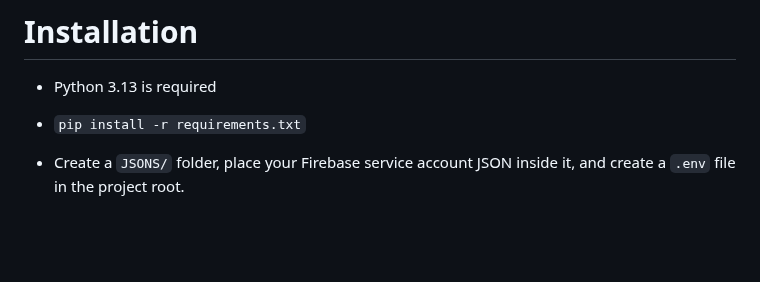
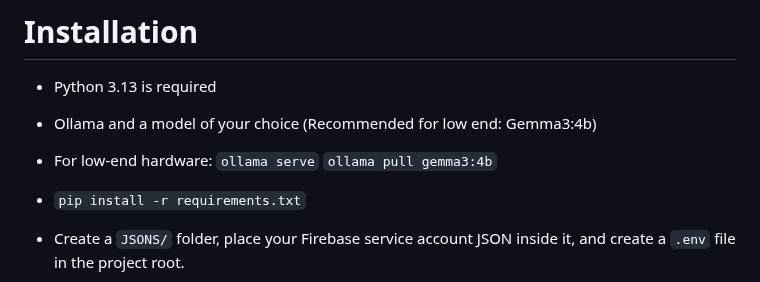
Before and after one commit to watchmypizza/Meteor, a Markdown page: README.md, the part around the change. Rendered like a GitHub page; blank space fills up the shorter version.

Commit message:
Added a configureable option for AI automod

```diff
--- a/README.md
+++ b/README.md
@@ -39,6 +39,10 @@ Example Ticket System:
 # Installation
 
 - Python 3.13 is required
+
+- Ollama and a model of your choice (Recommended for low end: Gemma3:4b)
+
+- For low-end hardware: `ollama serve` `ollama pull gemma3:4b`
 
 - `pip install -r requirements.txt`
 
```
